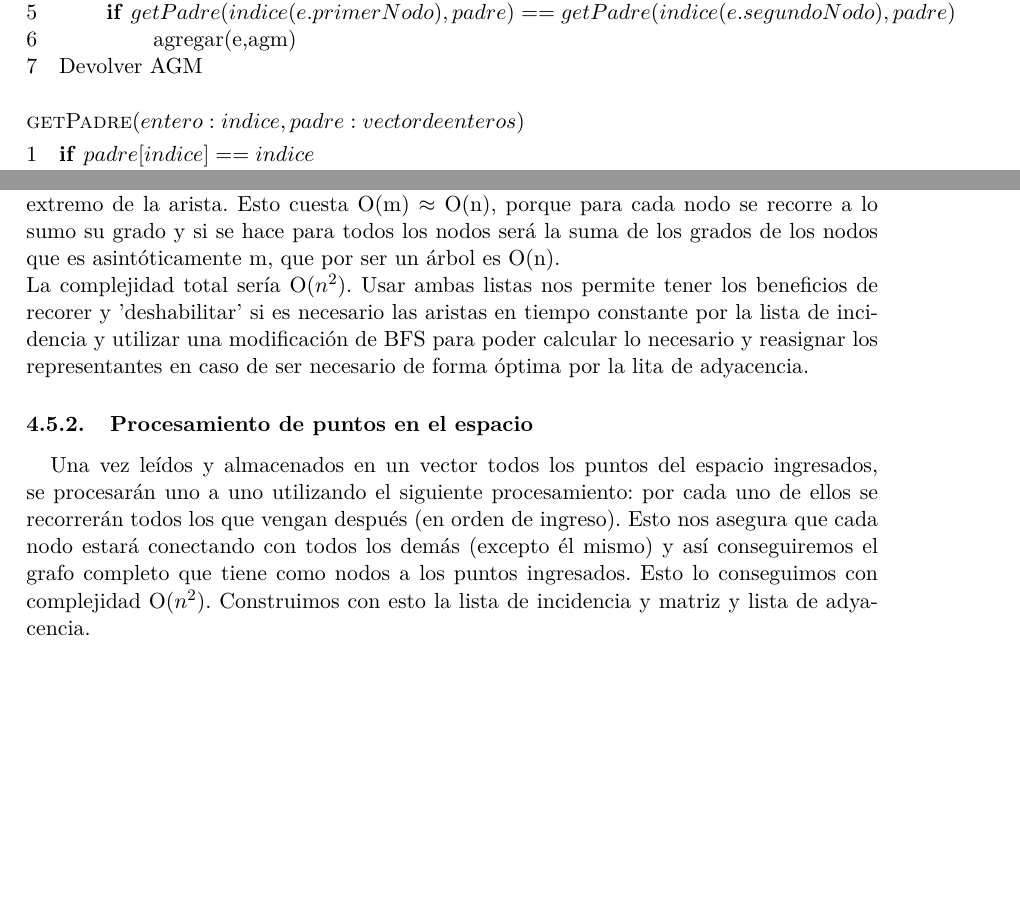
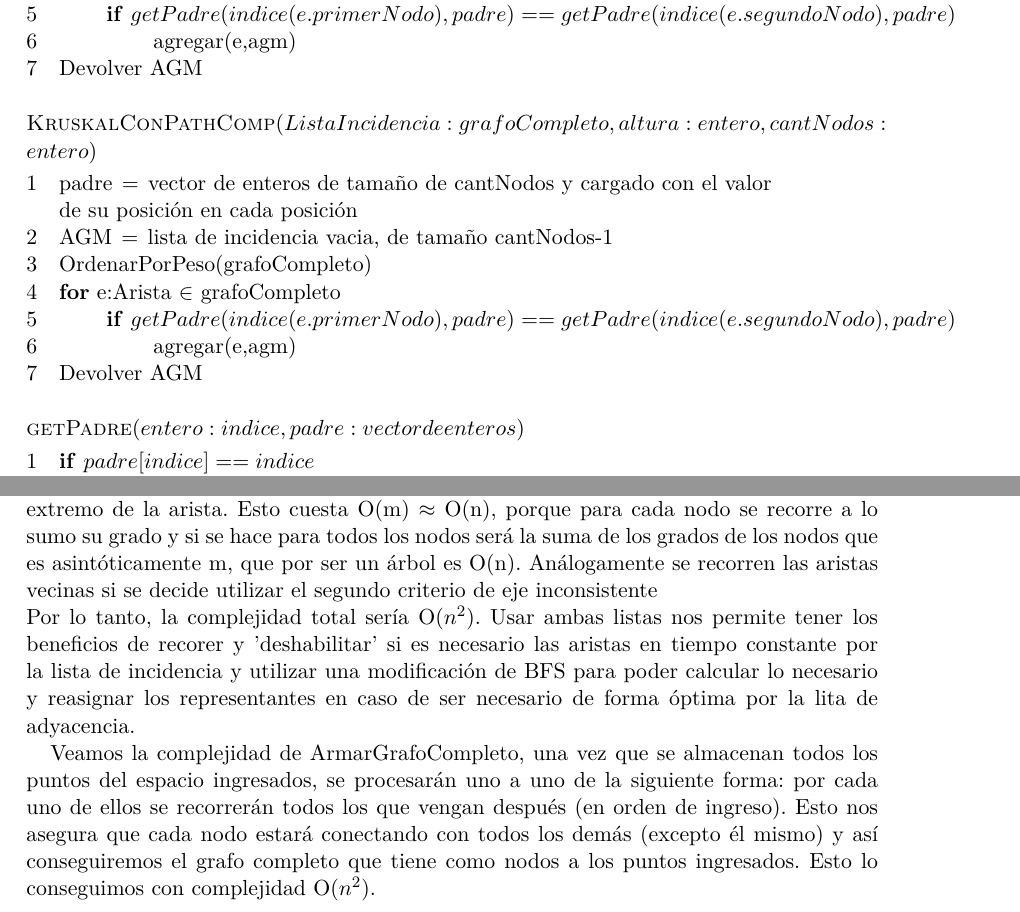
Before and after one commit to cap-diego/Algo3_TP2, a LaTeX document (latex/tp2.tex): two parts of pages 5 and 8 of 38 before the commit and two parts of pages 5 and 9 of 38 after it, joined at a grey line, cut so that both start at the same text, the shorter picture padded with empty space. Compiled offline with pdfLaTeX.

Commit message:
avanzado informe pt 3

```diff
--- a/latex/tp2.tex
+++ b/latex/tp2.tex
@@ -208,6 +208,21 @@ De estos teoremas el más importante es el tercero, del cual se puede concluir q
 	\li Devolver AGM
 \end{codebox}
 
+%HAY QUE PONER ESTO BIEN
+\begin{codebox}
+  	\Procname{$\proc{KruskalConPathComp}(ListaIncidencia: grafoCompleto, altura:entero, cantNodos: entero)$}
+		\li padre $\gets$ vector de enteros de tamaño de cantNodos y cargado con el valor
+		\zi 	 de su posición en cada posición
+		\li AGM $\gets$ lista de incidencia vacia, de tamaño cantNodos-1
+		\li OrdenarPorPeso(grafoCompleto)
+		\li \For{e:Arista $\in$ grafoCompleto} \Do
+			\li \If $getPadre(indice(e.primerNodo), padre) == getPadre(indice(e.segundoNodo),padre)$ \Then
+					\li agregar(e,agm)
+				\End
+			\End
+	\li Devolver AGM
+\end{codebox}
+
 \begin{codebox}
 \Procname{$\proc{getPadre}(entero: indice, padre: vector de enteros)$}
 \li \If $padre[indice] == indice$ \Then
@@ -364,8 +373,3 @@ Para buscar ejes inconsistentes vamos a aprovechar las ventajas que nos brindan
-La idea es la siguiente: vamos a recorrer todas las aristas, sacándolas de la lista de incidencia y calcular con un método parecido a BFS los promedios de longitud de vecino, desviaciones, etc. Hay m aristas (que por estar trabajando con un AGM son $\approx$ n) y por cada una calcular esas cosas es $O(n+m)$ $\approx$ $O(n)$. En caso de ser considerado consistente vamos a recorrer, también con algo parecido a BFS, los nodos alcanzables desde uno de los extremos de la arista considerada inconsistente y le vamos a modificar su representante, con un vector de n posiciones donde en la posición i-ésima está el representante del nodo i-ésimo. Por temas de implementación, si la arista es inconsistente vamos a eliminarla de la siguiente forma: en la lista de incidencia modificamos su indice a -1, que es un valor que consideramos internamente como arista no disponible, y en la lista de adyacencia sí la eliminamos, accediendo en tiempo constante a la posicion del vector de ese nodo y con un iterador recorriendo sus nodos vecinos hasta encontrar el que corresponde con el otro extremo de la arista. Esto cuesta O(m) $\approx$ O(n), porque para cada nodo se recorre a lo sumo su grado y si se hace para todos los nodos será la suma de los grados de los nodos que es asintóticamente m, que por ser un árbol es O(n).\\
-La complejidad total sería O($n^{2}$). Usar ambas listas nos permite tener los beneficios de recorer y 'deshabilitar' si es necesario las aristas en tiempo constante por la lista de incidencia y utilizar una modificación de BFS para poder calcular lo necesario y reasignar los representantes en caso de ser necesario de forma óptima por la lita de adyacencia.
-
-\subsubsection{Procesamiento de puntos en el espacio}
-Una vez leídos y almacenados en un vector todos los puntos del espacio ingresados, se procesarán uno a uno utilizando el siguiente procesamiento: por cada uno de ellos se recorrerán todos los que vengan después (en orden de ingreso). Esto nos asegura que cada nodo estará conectando con todos los demás (excepto él mismo) y así conseguiremos el grafo completo que tiene como nodos a los puntos ingresados. Esto lo conseguimos con complejidad O($n^{2}$). Construimos con esto la lista de incidencia y matriz y lista de adyacencia.\\
 Para generar el AGM de kruskal, tenemos funciones que permiten facilitar el entendimiento del pseudocódigo correspondiente. Básicamente se procesa cada arista de la lista de incidencia del grafo completo, previamente ordenadas ( ordenada con el sort de C++ en O($\log{m}$ * m), donde m $\approx$ $n^2$), y se comprueba si la arista tomada actual (que es la de mínimo peso) genera un ciclo en las ya agregadas. Esto se hace mediante una implementación de funciones de UDS (Union Disjoint Set) que nos permite la manipulación de conjuntos de cosas disjuntas como las componentes conexas de un grafo. Una de estas funciones permite encontrar el representante de un punto/nodo (inicialmente cada nodo es su propio representante), lo que sería equivalente a preguntar a que componente conexa corresponde y en caso de ser de diferentes se agrega la arista, si no se sigue a la siguiente. Si la arista se elige se deben actualizar los representantes. Vamos a representar a los nodos en árboles y cada padre será el representante de un nodo, excepto la raíz que será su propio padre. Para mejorar la eficiencia, vamos a almacenar además del padre de cada nodo su altura. Imaginemos que cada representante sería la raíz de un árbol y al momento de buscar el representante de una de los hijos, 'subiríamos' hacia arriba preguntando por el padre de ese nodo, que en caso de no ser la raíz no será su propio representante y nos enviará hacia su padre. Este padre si no es la raíz, tampoco tendrá como representante a él mismo y nos enviará a su representante, así hasta llegar a la raíz. Durante toda esta búsqueda vamos a hacer dos cosas: se actualizará al nodo actual el representante y además se actualizará la altura del nodo que busquemos su representante, aumentando en 1 cada vez que subíamos un nivel en el árbol. Almacenar estas cosas nos sirve para: en primer lugar, la próxima vez que preguntemos por el representante de algún nodo de ese árbol no será necesario realizar otra vez todo ese recorrido (Path compression) porque estarán actualizados los representantes, y por otro lado al momento de unir las componentes conexas, tenemos podemos 'colgar' el árbol más chico del otro, realizando menos operaciones. Además la complejidad de buscar un representante será a lo sumo la altura del árbol (de a lo sumo n nodos) al que pertenece.\\
 Así, al momento de unir las componentes conexas, simplemente actualizamos el representante del árbol más chico ( O(encontrar representante(nodo) $\approx$ O(altura árbol(nodo)) con el más grande. Entonces buscar un representante y unir componentes $\in$ O(log n).
 \\Siguiendo con la explicación, el procesamiento de todas las aristas ( donde m $\approx$ $n^{2}$)sería O($n^2$ * $\log$ n + $\log$ $n^{2}$ * $n^{2}$) $\approx$ O($\log$ $n^{2}$ * $n^{2}$) $\approx$ O($\log$ $n$ * $n^{2}$).
@@ -372,3 +383,11 @@ Así, al momento de unir las componentes conexas, simplemente actualizamos el re
+La idea es la siguiente: vamos a recorrer todas las aristas, sacándolas de la lista de incidencia y calcular con un método parecido a BFS los promedios de longitud de vecino, desviaciones, etc. Hay m aristas (que por estar trabajando con un AGM son $\approx$ n) y por cada una calcular esas cosas es $O(n+m)$ $\approx$ $O(n)$. En caso de ser considerado consistente vamos a recorrer, también con algo parecido a BFS, los nodos alcanzables desde uno de los extremos de la arista considerada inconsistente y le vamos a modificar su representante, con un vector de n posiciones donde en la posición i-ésima está el representante del nodo i-ésimo. Por temas de implementación, si la arista es inconsistente vamos a eliminarla de la siguiente forma: en la lista de incidencia modificamos su indice a -1, que es un valor que consideramos internamente como arista no disponible, y en la lista de adyacencia sí la eliminamos, accediendo en tiempo constante a la posicion del vector de ese nodo y con un iterador recorriendo sus nodos vecinos hasta encontrar el que corresponde con el otro extremo de la arista. Esto cuesta O(m) $\approx$ O(n), porque para cada nodo se recorre a lo sumo su grado y si se hace para todos los nodos será la suma de los grados de los nodos que es asintóticamente m, que por ser un árbol es O(n).
+Análogamente se recorren las aristas vecinas si se decide utilizar el segundo criterio de eje inconsistente\\
+Por lo tanto, la complejidad total sería O($n^{2}$). Usar ambas listas nos permite tener los beneficios de recorer y 'deshabilitar' si es necesario las aristas en tiempo constante por la lista de incidencia y utilizar una modificación de BFS para poder calcular lo necesario y reasignar los representantes en caso de ser necesario de forma óptima por la lita de adyacencia.
+
+Veamos la complejidad de ArmarGrafoCompleto, una vez que se almacenan todos los puntos del espacio ingresados, se procesarán uno a uno de la siguiente forma: por cada uno de ellos se recorrerán todos los que vengan después (en orden de ingreso). Esto nos asegura que cada nodo estará conectando con todos los demás (excepto él mismo) y así conseguiremos el grafo completo que tiene como nodos a los puntos ingresados. Esto lo conseguimos con complejidad O($n^{2}$).
+%Construimos con esto la lista de incidencia y matriz y lista de adyacencia.
+
+\pagebreak
 
 \section{Experimentación}
 \subsection{Variaciones}
```
Also changed, not shown: latex/tp2.pdf, latex/tp2.tex (19 more changed lines), 4 other files.
